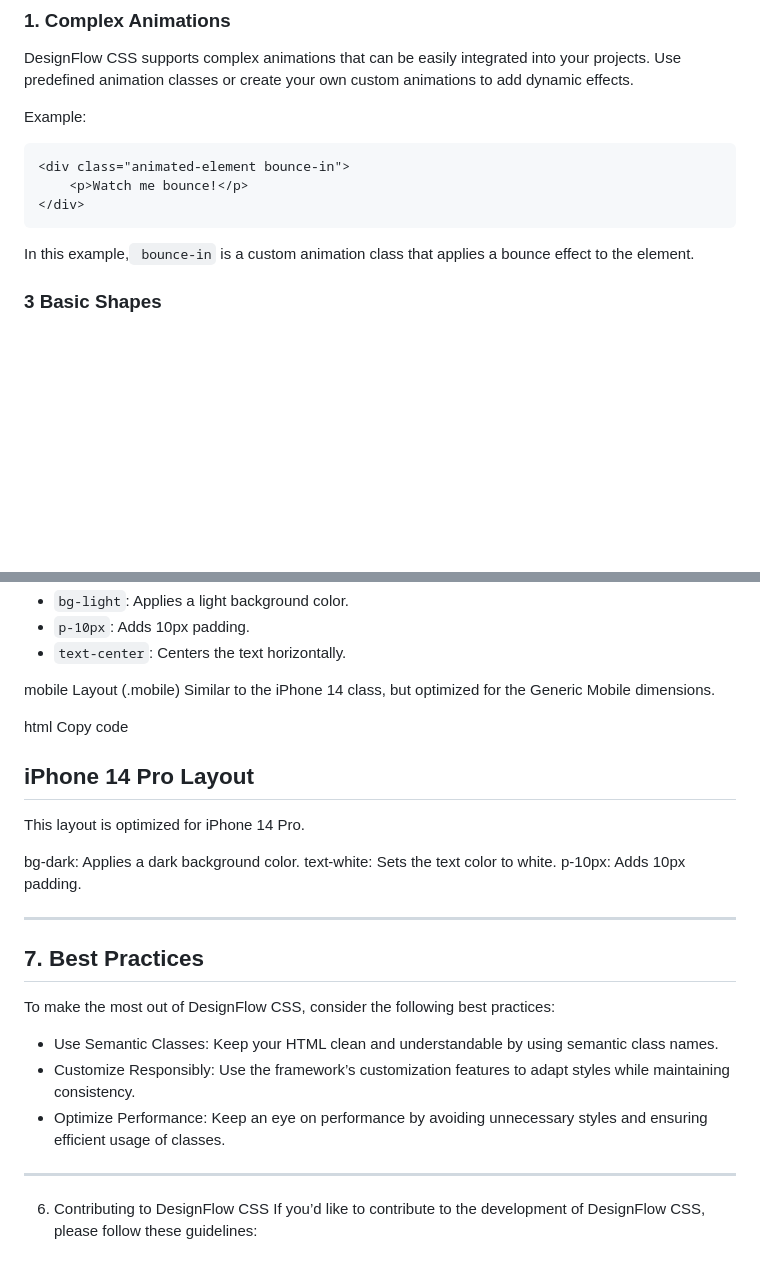
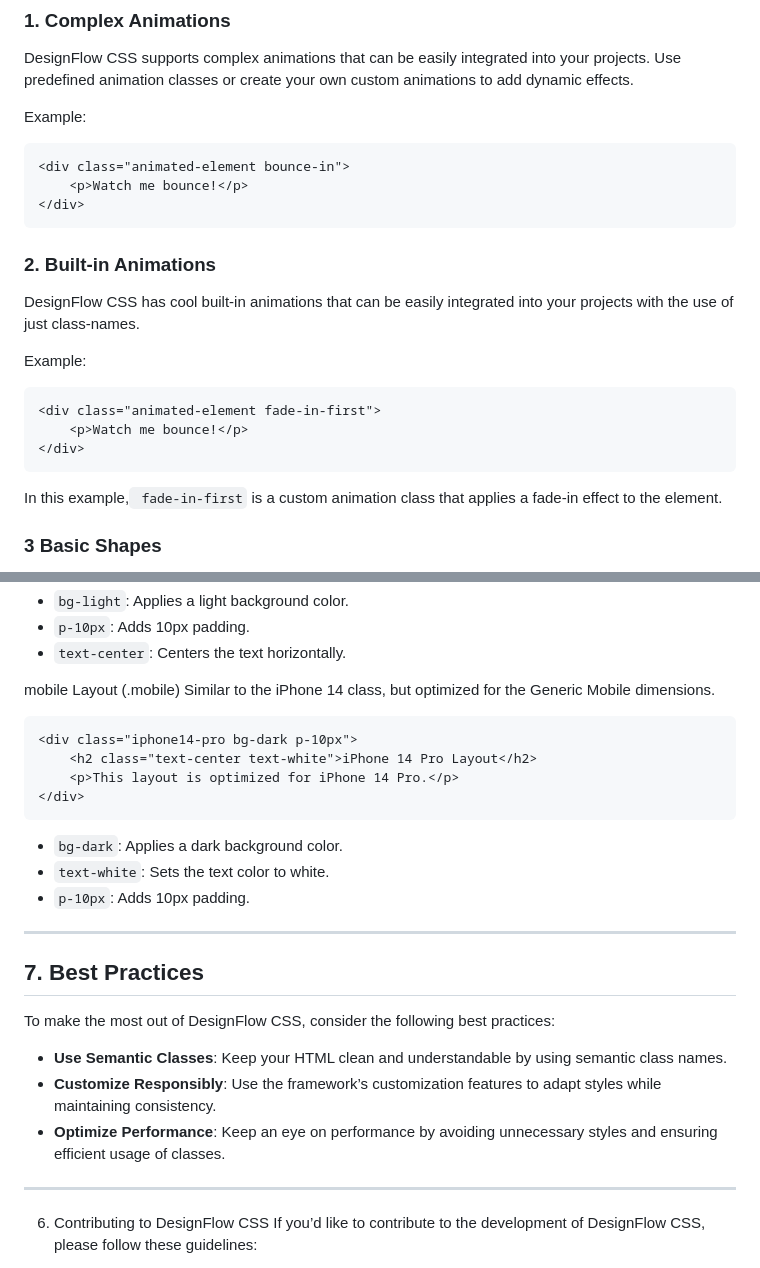
Before and after one commit to Footprintarts/DesignFlowCSS-Custom-Framework, a Markdown page: README.md, 2 parts joined by grey strips. GitHub-like rendering; blank space fills up the shorter version.

````diff
--- a/README.md
+++ b/README.md
@@ -262,7 +262,17 @@ Example:
     <p>Watch me bounce!</p>
 </div>
 ```
-In this example,``` bounce-in``` is a custom animation class that applies a bounce effect to the element.
+### 2. Built-in Animations
+DesignFlow CSS has cool built-in animations that can be easily integrated into your projects with the use of just class-names.
+
+Example:
+
+```html
+<div class="animated-element fade-in-first">
+    <p>Watch me bounce!</p>
+</div>
+```
+In this example,``` fade-in-first``` is a custom animation class that applies a fade-in effect to the element.
 
 ### 3 Basic Shapes
 DesignFlow CSS not only simplifies basic styling but also provides powerful classes for creating shapes and responsive layouts tailored to specific devices. Below are some of the advanced features that make your design process even more efficient.
@@ -320,15 +332,15 @@ This class optimizes the layout for the iPhone 14 screen size, applying the dime
 mobile Layout (.mobile)
 Similar to the iPhone 14 class, but optimized for the Generic Mobile dimensions.
 
-html
-Copy code
+```html
 <div class="iphone14-pro bg-dark p-10px">
     <h2 class="text-center text-white">iPhone 14 Pro Layout</h2>
     <p>This layout is optimized for iPhone 14 Pro.</p>
 </div>
-bg-dark: Applies a dark background color.
-text-white: Sets the text color to white.
-p-10px: Adds 10px padding.
+```
+- ``bg-dark``: Applies a dark background color.
+- ``text-white``: Sets the text color to white.
+- ``p-10px``: Adds 10px padding.
 
 
 
@@ -338,9 +350,9 @@ p-10px: Adds 10px padding.
 ## 7. Best Practices
 To make the most out of DesignFlow CSS, consider the following best practices:
 
-- Use Semantic Classes: Keep your HTML clean and understandable by using semantic class names.
-- Customize Responsibly: Use the framework’s customization features to adapt styles while maintaining consistency.
-- Optimize Performance: Keep an eye on performance by avoiding unnecessary styles and ensuring efficient usage of classes.
+- **Use Semantic Classes**: Keep your HTML clean and understandable by using semantic class names.
+- **Customize Responsibly**: Use the framework’s customization features to adapt styles while maintaining consistency.
+- **Optimize Performance**: Keep an eye on performance by avoiding unnecessary styles and ensuring efficient usage of classes.
 
 ---
 
````
Also changed, not shown: other parts of README.md (+2 -0 lines).
